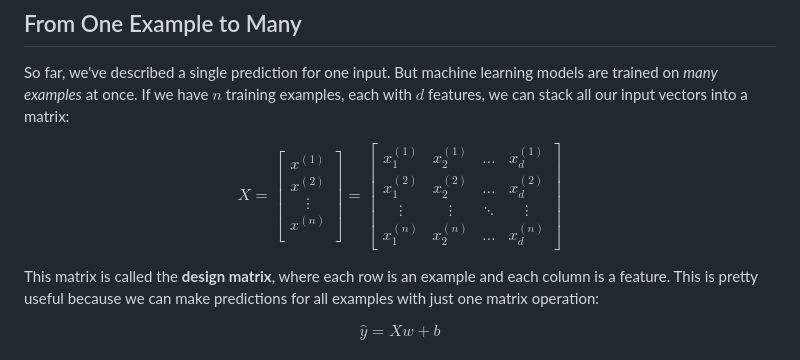
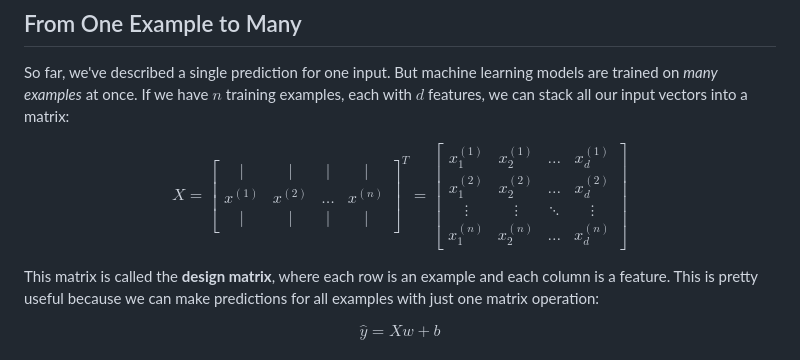
Before and after one commit to noahnkr/portfolio-site, a Markdown page: public/posts/linear-regression.md, the part around one of its changes. GitHub-like rendering.

```diff
--- a/public/posts/linear-regression.md
+++ b/public/posts/linear-regression.md
@@ -66,7 +66,7 @@ Each weight tells us how strongly that feature influences the prediction. The mo
 So far, we've described a single prediction for one input. But machine learning models are trained on _many examples_ at once. If we have $n$ training examples, each with $d$ features, we can stack all our input vectors into a matrix:
 
 $$
-X = \begin{bmatrix} x^{(1)} \\ x^{(2)} \\ \vdots \\ x^{(n)} \\\end{bmatrix} = \begin{bmatrix} x^{(1)}_1 & x^{(1)}_2 & \dots & x^{(1)}_d \\ x^{(2)}_1 & x^{(2)}_2 & \dots & x^{(2)}_d \\ \vdots & \vdots & \ddots & \vdots \\ x^{(n)}_1 & x^{(n)}_2 & \dots & x^{(n)}_d \end{bmatrix}
+X = \begin{bmatrix} | & | & | & | \\ x^{(1)} & x^{(2)} & \dots & x^{(n)} \\ | & | & | & | \end{bmatrix}^T = \begin{bmatrix} x^{(1)}_1 & x^{(1)}_2 & \dots & x^{(1)}_d \\ x^{(2)}_1 & x^{(2)}_2 & \dots & x^{(2)}_d \\ \vdots & \vdots & \ddots & \vdots \\ x^{(n)}_1 & x^{(n)}_2 & \dots & x^{(n)}_d \end{bmatrix}
 $$
 
 This matrix is called the **design matrix**, where each row is an example and each column is a feature. This is pretty useful because we can make predictions for all examples with just one matrix operation:
```
Also changed, not shown: other parts of public/posts/linear-regression.md (+5 -5 lines), public/posts/math-review.md (+1 -1 lines).
